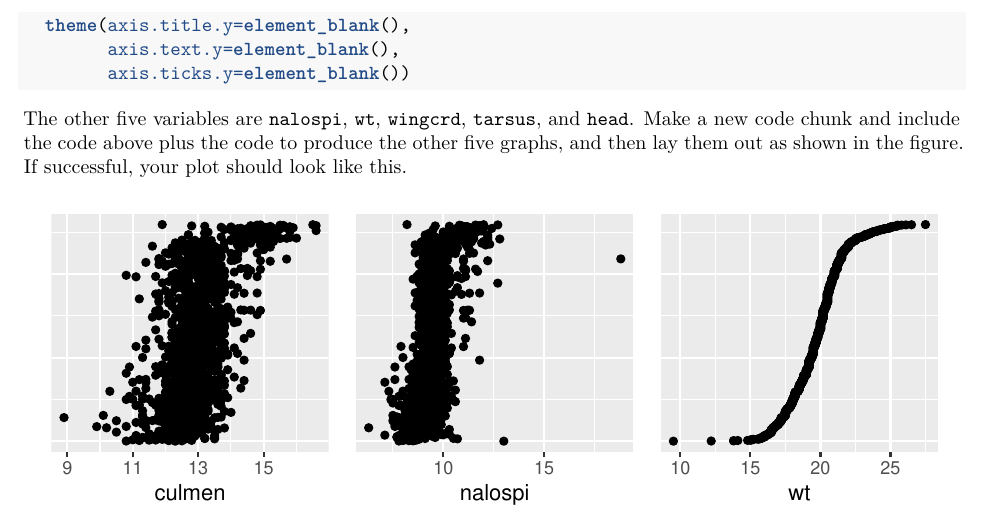
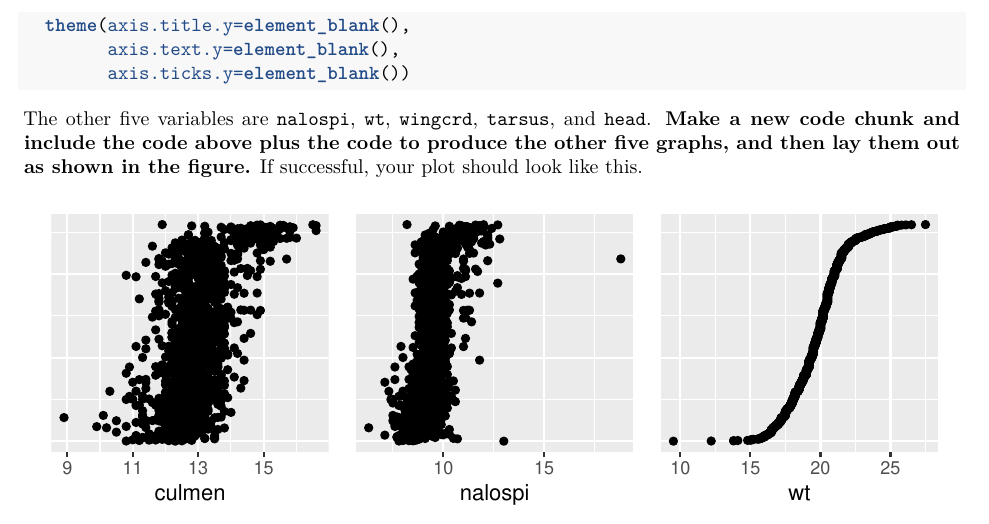
Before and after one commit to SEMO-GABD/SEMO-GABD.github.io, an R Markdown document (assignments/hw07/hw07.Rmd): part of page 7 of 13, cut so that both start at the same text. Rendered offline with R 4.5, knitr and Pandoc, then LaTeX, with nearby package versions; both versions are drawn in the output format of the newer one.

Commit message:
Emphasized part of the assignment.

````diff
--- a/assignments/hw07/hw07.Rmd
+++ b/assignments/hw07/hw07.Rmd
@@ -2,10 +2,10 @@
 title: "HW 07: Data Visualization"
 subtitle: "Graphical Analysis of Biological Data"
 output:
+  pdf_document: default
   html_document:
     df_print: paged
     toc: yes
-  pdf_document: default
 #    latex_engine: lualatex
 urlcolor: blue
 ---
@@ -181,7 +181,7 @@ p_culmen <- sparrows %>%
         axis.ticks.y=element_blank())
 ```
 
-The other five variables are `nalospi`, `wt`, `wingcrd`, `tarsus`, and `head`. Make a new code chunk and include the code above plus the code to produce the other five graphs, and then lay them out as shown in the figure. If successful, your plot should look like this.
+The other five variables are `nalospi`, `wt`, `wingcrd`, `tarsus`, and `head`. **Make a new code chunk and include the code above plus the code to produce the other five graphs, and then lay them out as shown in the figure.** If successful, your plot should look like this.
 
 ```{r echo=FALSE}
 # Recreate Zuur et al 2010 Fig 3
````
